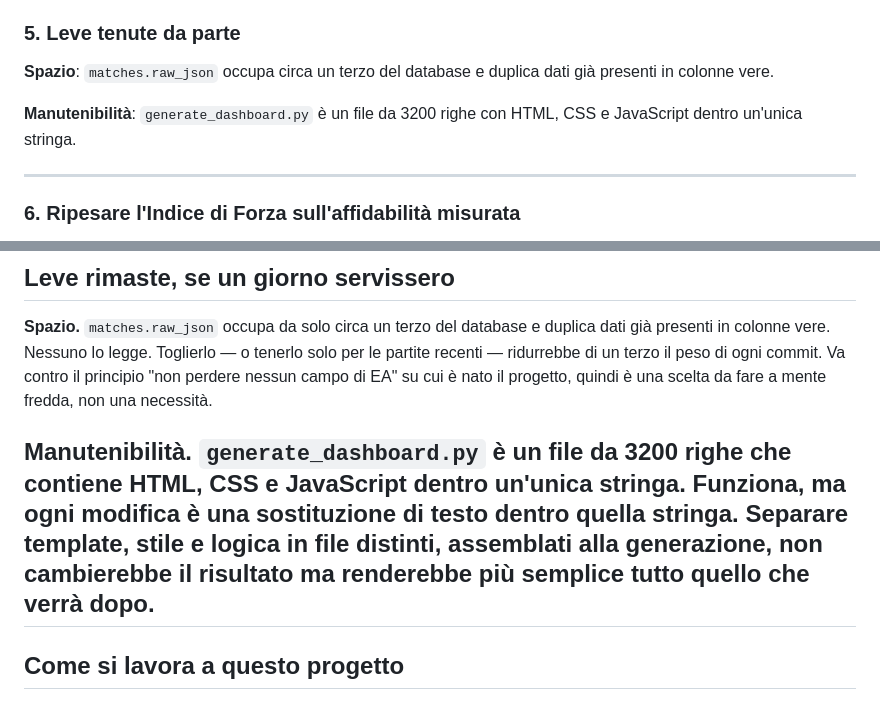
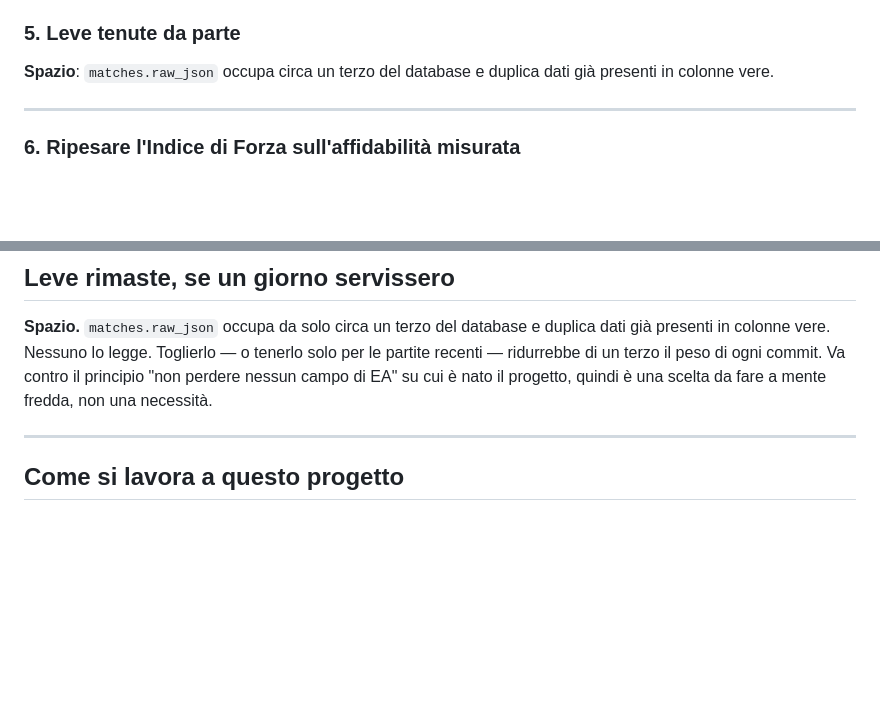
Before and after one commit to Pesix97/lentoni-dashboard, a Markdown page: APPUNTI.md, 2 parts joined by grey strips. Rendered like a GitHub page; blank space fills up the shorter version.

Commit message:
Appunti: tolta la leva "Manutenibilita'", risolta il 23/08
Compariva in due liste - "Leve tenute da parte" e "Leve rimaste, se un
giorno servissero" - e diceva che generate_dashboard.py e' un file da
3200 righe con HTML, CSS e JavaScript dentro un'unica stringa.

Non e' piu' vero dal commit 3d5dc9b: il modello e' uscito dalla stringa
e vive in tre file sotto modello/. generate_dashboard.py e' passato da
4245 a 681 righe e si limita a leggere il database e assemblare. Il
README lo documenta gia' in "Perche' il modello sta in tre file".

Segnalato dal club, ed e' il caso previsto dalla regola in cima al file:
un appunto che mente e' peggio di un appunto che manca, perche' una
conversazione nuova ci si fida. Aggiornata anche la data in testa.

```diff
--- a/APPUNTI.md
+++ b/APPUNTI.md
@@ -102,9 +102,6 @@ doverlo chiedere. Non dipende dal campione, si può fare in qualsiasi momento.
 
 **Spazio**: `matches.raw_json` occupa circa un terzo del database e duplica dati già
 presenti in colonne vere.
-
-**Manutenibilità**: `generate_dashboard.py` è un file da 3200 righe con HTML, CSS e
-JavaScript dentro un'unica stringa.
 
 ---
 
@@ -298,11 +295,6 @@ recenti — ridurrebbe di un terzo il peso di ogni commit. Va contro il principi
 perdere nessun campo di EA" su cui è nato il progetto, quindi è una scelta da fare a
 mente fredda, non una necessità.
 
-**Manutenibilità.** `generate_dashboard.py` è un file da 3200 righe che contiene HTML,
-CSS e JavaScript dentro un'unica stringa. Funziona, ma ogni modifica è una sostituzione
-di testo dentro quella stringa. Separare template, stile e logica in file distinti,
-assemblati alla generazione, non cambierebbe il risultato ma renderebbe più semplice
-tutto quello che verrà dopo.
 ---
 
 ## Come si lavora a questo progetto
```
Also changed, not shown: other parts of APPUNTI.md (+1 -1 lines).
